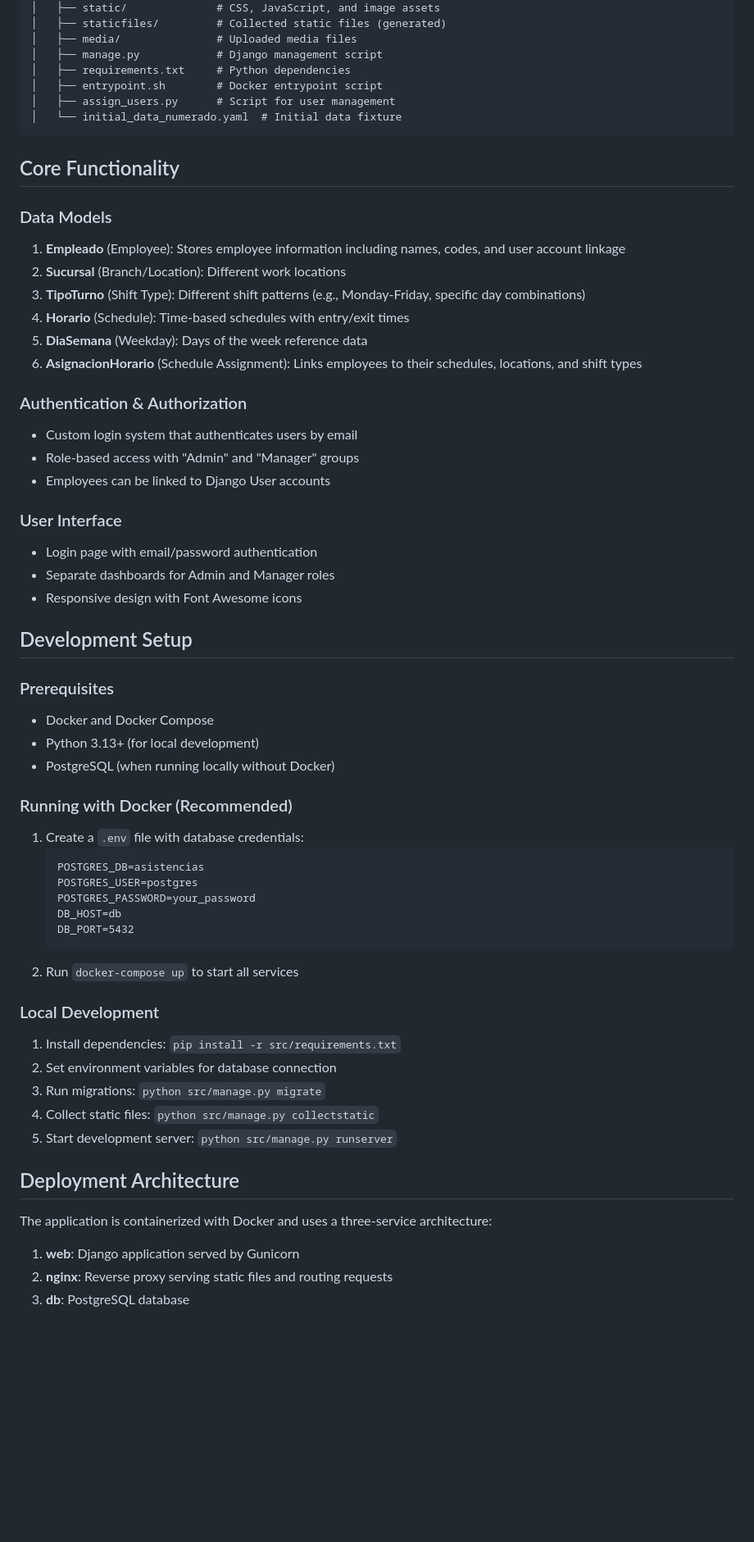
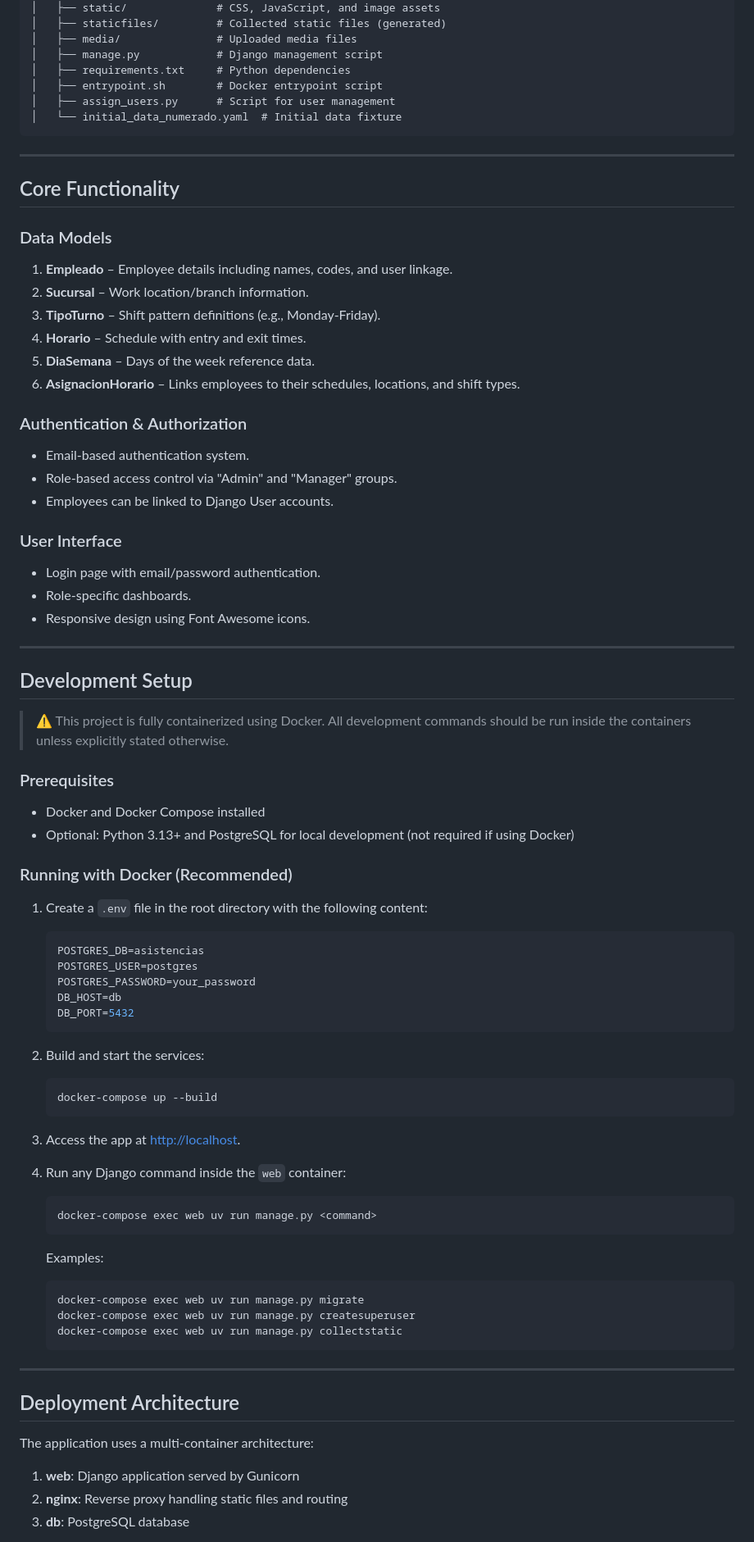
Before and after one commit to Asiatech-MX/gestor_asistencias, a Markdown page: QWEN.md, the part around the change printed below. Shown: that part at 82% size. Rendered like a GitHub page; blank space fills up the shorter version.

````diff
--- a/QWEN.md
+++ b/QWEN.md
@@ -36,54 +38,74 @@ django-asistencias/
 │   └── initial_data_numerado.yaml  # Initial data fixture
 ```
 
+---
+
 ## Core Functionality
 
 ### Data Models
-1. **Empleado** (Employee): Stores employee information including names, codes, and user account linkage
-2. **Sucursal** (Branch/Location): Different work locations
-3. **TipoTurno** (Shift Type): Different shift patterns (e.g., Monday-Friday, specific day combinations)
-4. **Horario** (Schedule): Time-based schedules with entry/exit times
-5. **DiaSemana** (Weekday): Days of the week reference data
-6. **AsignacionHorario** (Schedule Assignment): Links employees to their schedules, locations, and shift types
+1. **Empleado** – Employee details including names, codes, and user linkage.
+2. **Sucursal** – Work location/branch information.
+3. **TipoTurno** – Shift pattern definitions (e.g., Monday-Friday).
+4. **Horario** – Schedule with entry and exit times.
+5. **DiaSemana** – Days of the week reference data.
+6. **AsignacionHorario** – Links employees to their schedules, locations, and shift types.
 
 ### Authentication & Authorization
-- Custom login system that authenticates users by email
-- Role-based access with "Admin" and "Manager" groups
-- Employees can be linked to Django User accounts
+- Email-based authentication system.
+- Role-based access control via "Admin" and "Manager" groups.
+- Employees can be linked to Django User accounts.
 
 ### User Interface
-- Login page with email/password authentication
-- Separate dashboards for Admin and Manager roles
-- Responsive design with Font Awesome icons
+- Login page with email/password authentication.
+- Role-specific dashboards.
+- Responsive design using Font Awesome icons.
+
+---
 
 ## Development Setup
 
+> ⚠️ This project is fully containerized using Docker. All development commands should be run inside the containers unless explicitly stated otherwise.
+
 ### Prerequisites
-- Docker and Docker Compose
-- Python 3.13+ (for local development)
-- PostgreSQL (when running locally without Docker)
+- Docker and Docker Compose installed
+- Optional: Python 3.13+ and PostgreSQL for local development (not required if using Docker)
 
 ### Running with Docker (Recommended)
-1. Create a `.env` file with database credentials:
-   ```
+
+1. Create a `.env` file in the root directory with the following content:
+   ```env
    POSTGRES_DB=asistencias
    POSTGRES_USER=postgres
    POSTGRES_PASSWORD=your_password
    DB_HOST=db
    DB_PORT=5432
    ```
-2. Run `docker-compose up` to start all services
 
-### Local Development
-1. Install dependencies: `pip install -r src/requirements.txt`
-2. Set environment variables for database connection
-3. Run migrations: `python src/manage.py migrate`
-4. Collect static files: `python src/manage.py collectstatic`
-5. Start development server: `python src/manage.py runserver`
+2. Build and start the services:
+   ```bash
+   docker-compose up --build
+   ```
+
+3. Access the app at [http://localhost](http://localhost).
+
+4. Run any Django command inside the `web` container:
+   ```bash
+   docker-compose exec web uv run manage.py <command>
+   ```
+
+   Examples:
+   ```bash
+   docker-compose exec web uv run manage.py migrate
+   docker-compose exec web uv run manage.py createsuperuser
+   docker-compose exec web uv run manage.py collectstatic
+   ```
+
+---
 
 ## Deployment Architecture
 
-The application is containerized with Docker and uses a three-service architecture:
+The application uses a multi-container architecture:
+
 1. **web**: Django application served by Gunicorn
-2. **nginx**: Reverse proxy serving static files and routing requests
+2. **nginx**: Reverse proxy handling static files and routing
 3. **db**: PostgreSQL database
````
Also changed, not shown: other parts of QWEN.md (+69 -35 lines).
